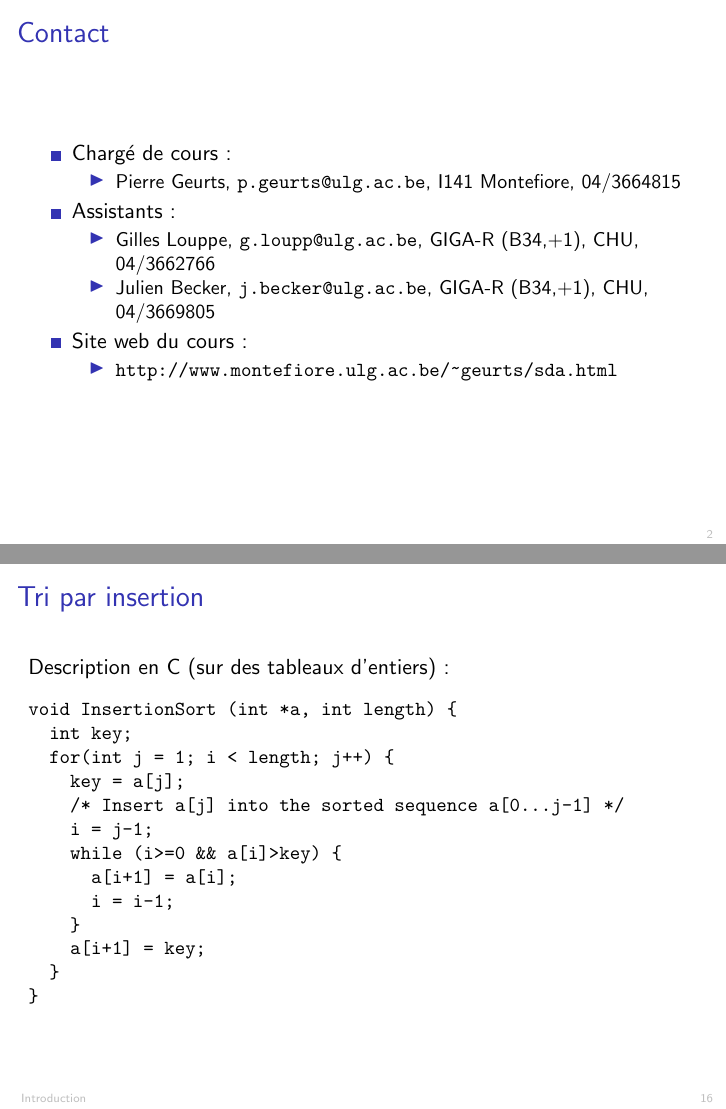
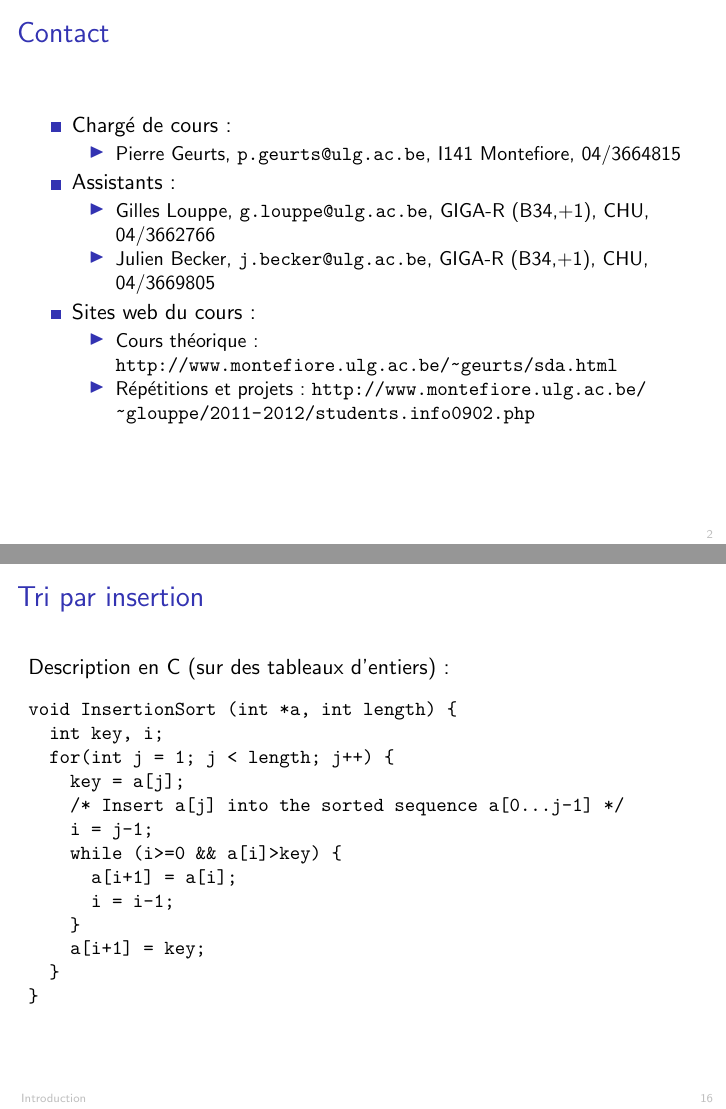
Before and after one commit to abhamza/SDA, LaTeX slides (slides.tex, which reads 00-organisation.tex, 01-intro.tex): pages 2 and 16 of 51, joined at a grey line. Compiled offline with pdfLaTeX.

Commit message:
page web projets

```diff
--- a/00-organisation.tex
+++ b/00-organisation.tex
@@ -7,12 +7,13 @@
 \end{itemize}
 \item Assistants:
 \begin{itemize}
-\item Gilles Louppe, \url{g.loupp@ulg.ac.be}, GIGA-R (B34,+1), CHU, 04/3662766
+\item Gilles Louppe, \url{g.louppe@ulg.ac.be}, GIGA-R (B34,+1), CHU, 04/3662766
 \item Julien Becker, \url{j.becker@ulg.ac.be}, GIGA-R (B34,+1), CHU, 04/3669805
 \end{itemize}
-\item Site web du cours:
+\item Sites web du cours:
 \begin{itemize}
-\item \url{http://www.montefiore.ulg.ac.be/~geurts/sda.html}
+\item Cours théorique: \url{http://www.montefiore.ulg.ac.be/~geurts/sda.html}
+\item Répétitions et projets: \url{http://www.montefiore.ulg.ac.be/~glouppe/2011-2012/students.info0902.php}
 \end{itemize}
 \end{itemize}
 \end{frame}
--- a/01-intro.tex
+++ b/01-intro.tex
@@ -113,8 +113,8 @@ Description en C (sur des tableaux d'entiers):
 {\small
 \begin{verbatim}
 void InsertionSort (int *a, int length) {
-  int key;
-  for(int j = 1; i < length; j++) {
+  int key, i;
+  for(int j = 1; j < length; j++) {
     key = a[j];
     /* Insert a[j] into the sorted sequence a[0...j-1] */
     i = j-1;
```
Also changed, not shown: 00-organisation.tex (6 more changed lines).
